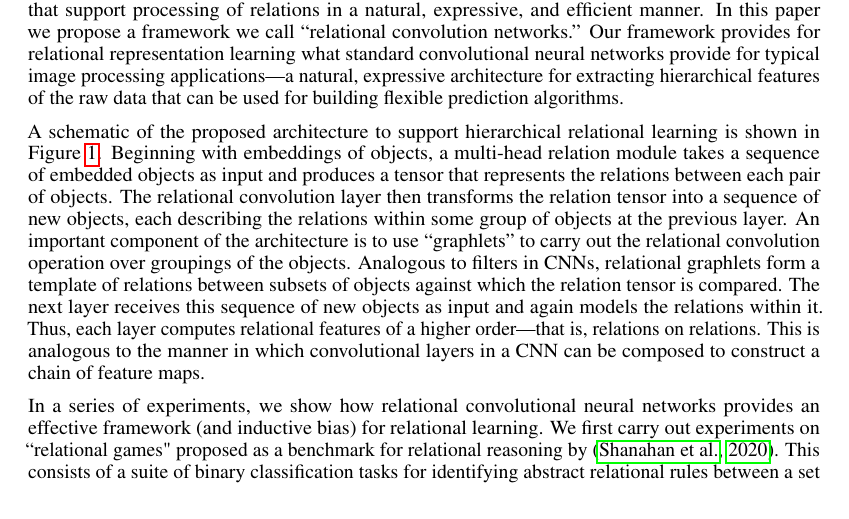
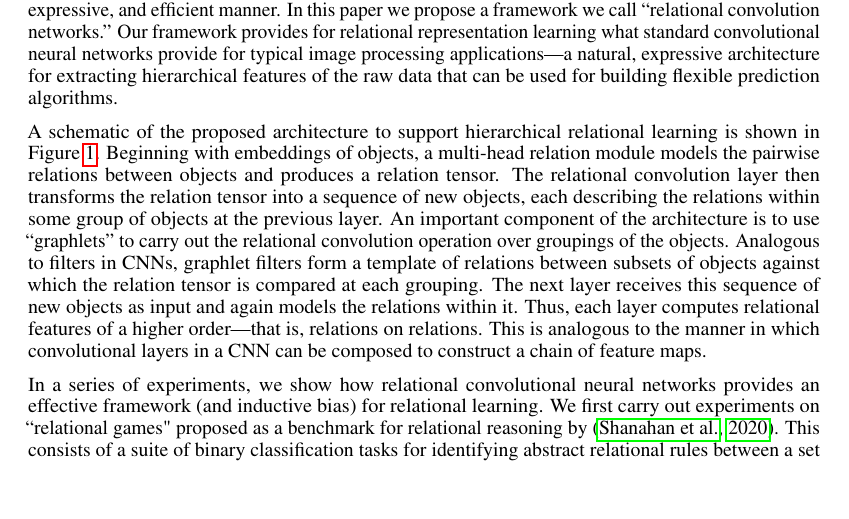
Before and after one commit to Awni00/relational-convolutions, a LaTeX paper (paper/main.tex, which reads paper/intro.tex): part of page 1 of 15, cut so that both start at the same text, the shorter picture padded with empty space. Compiled offline with pdfLaTeX.

Commit message:
very minor edits

```diff
--- a/paper/intro.tex
+++ b/paper/intro.tex
@@ -1,10 +1,9 @@
 \section{Introduction}\label{sec:intro}
 
 Modeling of relations between objects is important to a range of machine learning problems. For instance, an image analysis application might rely on comparing objects in terms of relations that extract color, size, or texture features; a natural language task may use relations that are based on syntactic or semantic features of pairs of words. %While some machine learning tasks are ``purely relational'' and rely exclusively on identification and processing of relational information, others combine extraction of relations with function approximation. \awni{unlike the Abstractor, all tasks here are purely relational, so we don't need to discuss this here. we can discuss in the discussion section when talking about incorporating RelConvNet into a broader architecture.}
-
 To enable efficient learning of relational information, it is important to explore learning architectures that support processing of relations in a natural, expressive, and efficient manner. In this paper we propose a framework we call ``relational convolution networks.'' Our framework provides for relational representation learning what standard convolutional neural networks provide for typical image processing applications---a natural, expressive architecture for extracting hierarchical features of the raw data that can be used for building flexible prediction algorithms.
 
-A schematic of the proposed architecture to support hierarchical relational learning is shown in Figure~\ref{fig:relconv_architecture}. Beginning with embeddings of objects, a multi-head relation module takes a sequence of embedded objects as input and produces a tensor that represents the relations between each pair of objects. The relational convolution layer then transforms the relation tensor into a sequence of new objects, each describing the relations within some group of objects at the previous layer.  An important component of the architecture is to use ``graphlets'' to carry out the relational convolution operation over groupings of the objects. Analogous to filters in CNNs, relational graphlets form a template of relations between subsets of objects against which the relation tensor is compared. The next layer receives this sequence of new objects as input and again models the relations within it. Thus, each layer computes relational features of a higher order---that is, relations on relations. This is analogous to the manner in which convolutional layers in a CNN can be composed to construct a chain of feature maps.
+A schematic of the proposed architecture to support hierarchical relational learning is shown in Figure~\ref{fig:relconv_architecture}. Beginning with embeddings of objects, a multi-head relation module models the pairwise relations between objects and produces a relation tensor. The relational convolution layer then transforms the relation tensor into a sequence of new objects, each describing the relations within some group of objects at the previous layer.  An important component of the architecture is to use ``graphlets'' to carry out the relational convolution operation over groupings of the objects. Analogous to filters in CNNs, graphlet filters form a template of relations between subsets of objects against which the relation tensor is compared at each grouping. The next layer receives this sequence of new objects as input and again models the relations within it. Thus, each layer computes relational features of a higher order---that is, relations on relations. This is analogous to the manner in which convolutional layers in a CNN can be composed to construct a chain of feature maps.
 
 In a series of experiments, we show how relational convolutional neural networks provides an effective framework (and inductive bias) for relational learning. We first carry out experiments on ``relational games" proposed as a benchmark for relational reasoning by~\citep{shanahanExplicitlyRelationalNeural}. This consists of a suite of binary classification tasks for identifying abstract relational rules between a set of objects represented as images. We next carry out experiments on a version of the SET game, which requires processing of  higher-order relations between multiple attributes on a set of cards. For both tasks, relational convolutional networks are able to achieve more sample efficient learning compared to Transformers, as well as other architecture that have been specifically developed for relational learning.
 
```
